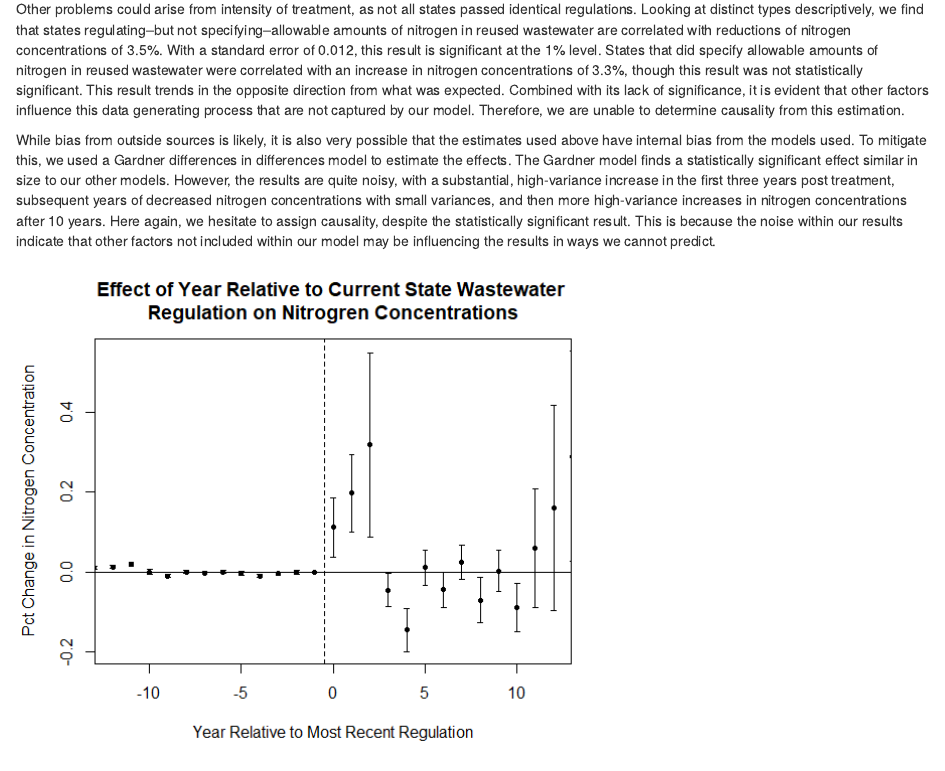
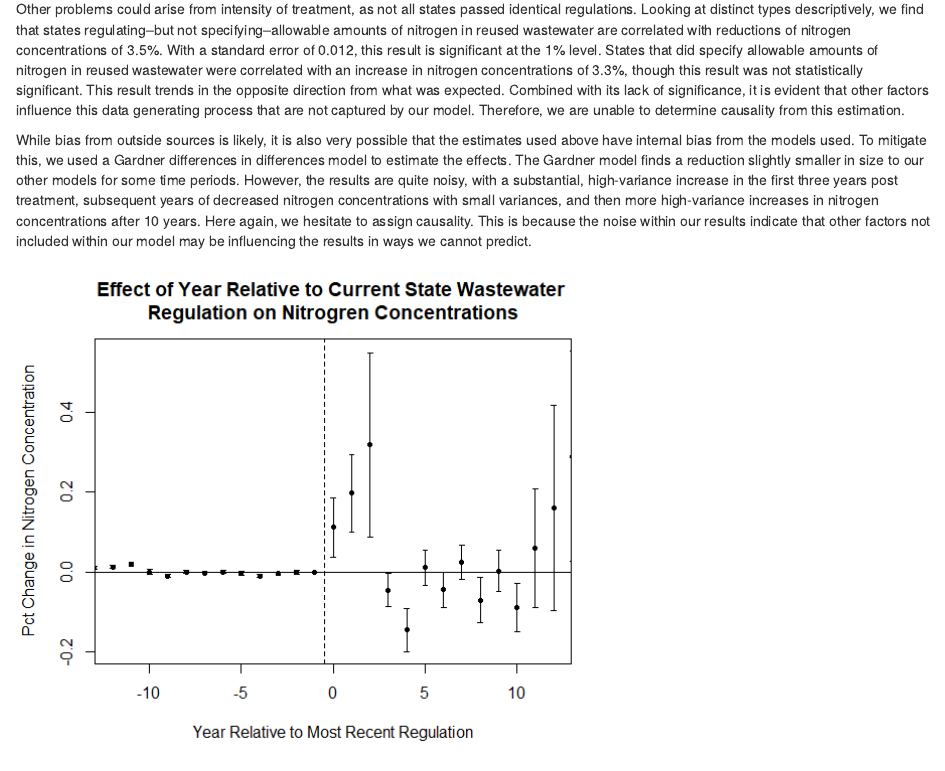
Before and after one commit to franciskawalski/AgWastewaterImpact, an R Markdown document (Products/KawalskiKlopfer_FinalProjectReport.Rmd): the page in a window 1100 px wide, from 3180 px down. Rendered offline with R 4.5, knitr and Pandoc, with nearby package versions; some code elsewhere in the file could not run offline.

Commit message:
changed gardner interpretation

```diff
--- a/Products/KawalskiKlopfer_FinalProjectReport.Rmd
+++ b/Products/KawalskiKlopfer_FinalProjectReport.Rmd
@@ -217,7 +217,7 @@ Our naive regression indicated that the presence of regulations on wastewater re
 
 Other problems could arise from intensity of treatment, as not all states passed identical regulations. Looking at distinct types descriptively, we find that states regulating–but not specifying–allowable amounts of nitrogen in reused wastewater are correlated with reductions of nitrogen concentrations of 3.5%. With a standard error of 0.012, this result is significant at the 1% level. States that did specify allowable amounts of nitrogen in reused wastewater were correlated with an increase in nitrogen concentrations of 3.3%, though this result was not statistically significant. This result trends in the opposite direction from what was expected. Combined with its lack of significance, it is evident that other factors influence this data generating process that are not captured by our model. Therefore, we are unable to determine causality from this estimation.
 
-While bias from outside sources is likely, it is also very possible that the estimates used above have internal bias from the models used. To mitigate this, we used a Gardner differences in differences model to estimate the effects. The Gardner model finds a statistically significant effect similar in size to our other models. However, the results are quite noisy, with a substantial, high-variance increase in the first three years post treatment, subsequent years of decreased nitrogen concentrations with small variances, and then more high-variance increases in nitrogen concentrations after 10 years. Here again, we hesitate to assign causality, despite the statistically significant result. This is because the noise within our results indicate that other factors not included within our model may be influencing the results in ways we cannot predict.
+While bias from outside sources is likely, it is also very possible that the estimates used above have internal bias from the models used. To mitigate this, we used a Gardner differences in differences model to estimate the effects. The Gardner model finds a reduction slightly smaller in size to our other models for some time periods. However, the results are quite noisy, with a substantial, high-variance increase in the first three years post treatment, subsequent years of decreased nitrogen concentrations with small variances, and then more high-variance increases in nitrogen concentrations after 10 years. Here again, we hesitate to assign causality. This is because the noise within our results indicate that other factors not included within our model may be influencing the results in ways we cannot predict.
 
 ![](images/GardnerPlot.png)
 
```
